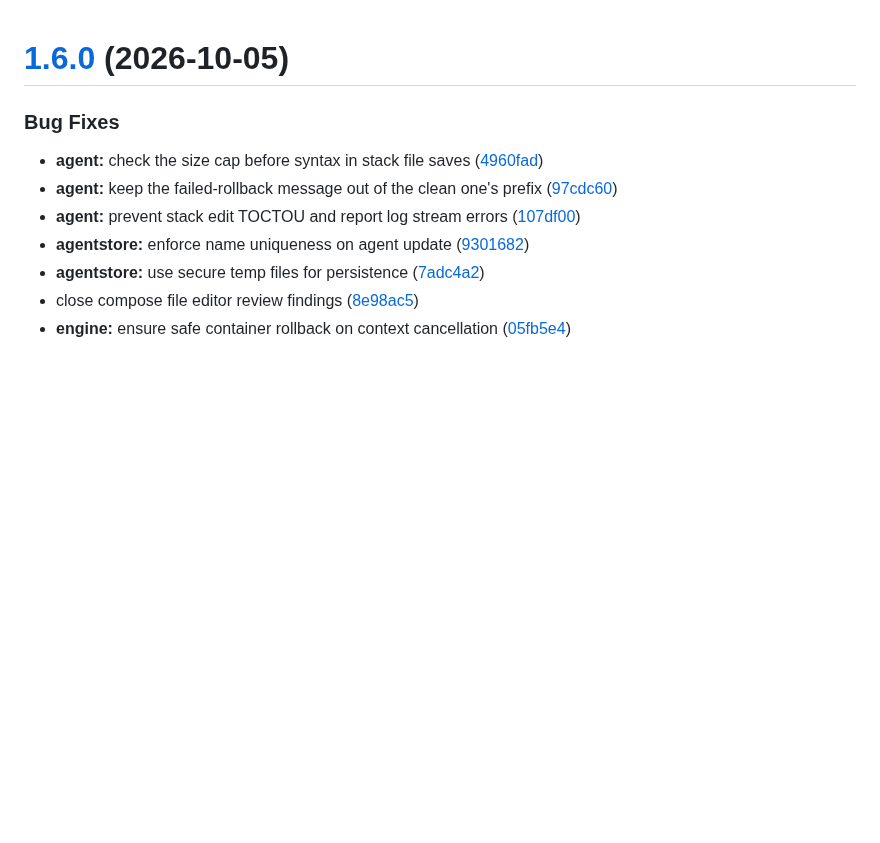
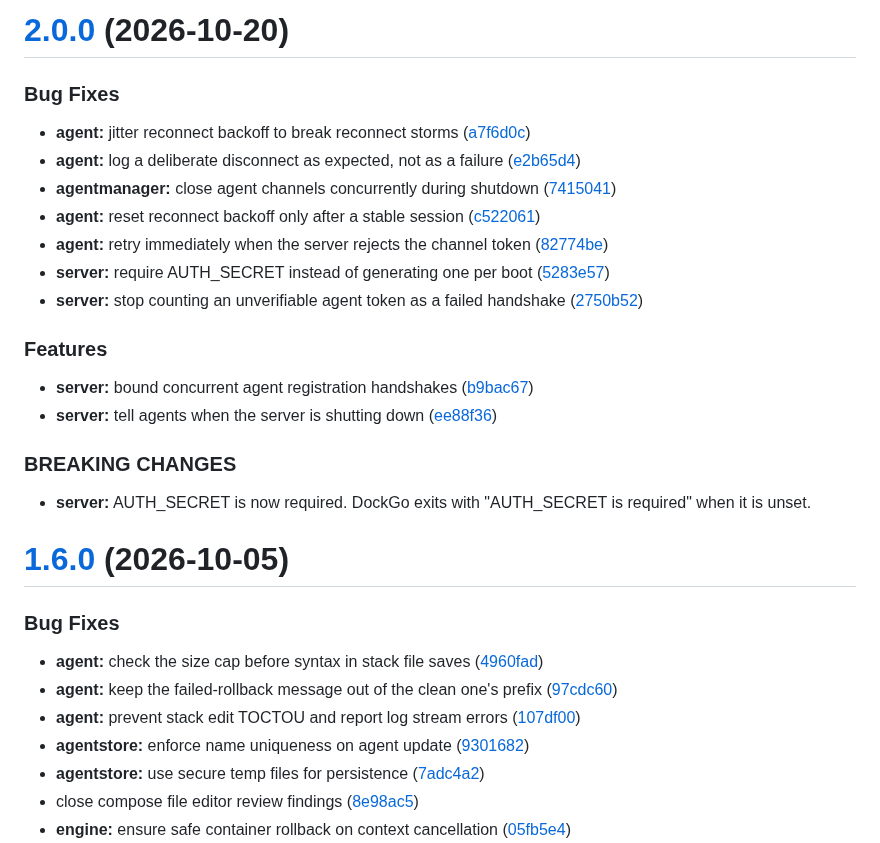
Before and after one commit to Jisevind/dockgo, a Markdown page: CHANGELOG.md, the part around the change. Rendered like a GitHub page; blank space fills up the shorter version.

Commit message:
chore(release): 2.0.0 [skip ci]
# [2.0.0](https://github.com/Jisevind/dockgo/compare/v1.6.0...v2.0.0) (2026-10-20)

### Bug Fixes

* **agent:** jitter reconnect backoff to break reconnect storms ([a7f6d0c](https://github.com/Jisevind/dockgo/commit/a7f6d0c9245a6b4cd0f4bd5a0161cc95a508c11a))
* **agent:** log a deliberate disconnect as expected, not as a failure ([e2b65d4](https://github.com/Jisevind/dockgo/commit/e2b65d439d83d6565733de870309be67abb2e79f))
* **agentmanager:** close agent channels concurrently during shutdown ([7415041](https://github.com/Jisevind/dockgo/commit/74150411148cf08d776c4107e64e75dd1cb9dd12))
* **agent:** reset reconnect backoff only after a stable session ([c522061](https://github.com/Jisevind/dockgo/commit/c5220615adfa45b9b35a9c2b60f66fb442a507c8))
* **agent:** retry immediately when the server rejects the channel token ([82774be](https://github.com/Jisevind/dockgo/commit/82774bed159d910409a5bb7d7adb16ad3427aba7))
* **server:** require AUTH_SECRET instead of generating one per boot ([5283e57](https://github.com/Jisevind/dockgo/commit/5283e57520601e37c47d35ad480298421b4f6e2e))
* **server:** stop counting an unverifiable agent token as a failed handshake ([2750b52](https://github.com/Jisevind/dockgo/commit/2750b52c4e4a38d248a74104a233c211f02db209))

### Features

* **server:** bound concurrent agent registration handshakes ([b9bac67](https://github.com/Jisevind/dockgo/commit/b9bac67c9033795c58d2df06194e84812f27e488))
* **server:** tell agents when the server is shutting down ([ee88f36](https://github.com/Jisevind/dockgo/commit/ee88f36795fbe35ea2e72061c09edd7d78ca84b1))

### BREAKING CHANGES

* **server:** AUTH_SECRET is now required. DockGo exits with
"AUTH_SECRET is required" when it is unset.

```diff
--- a/CHANGELOG.md
+++ b/CHANGELOG.md
@@ -1,3 +1,28 @@
+# [2.0.0](https://github.com/Jisevind/dockgo/compare/v1.6.0...v2.0.0) (2026-10-20)
+
+
+### Bug Fixes
+
+* **agent:** jitter reconnect backoff to break reconnect storms ([a7f6d0c](https://github.com/Jisevind/dockgo/commit/a7f6d0c9245a6b4cd0f4bd5a0161cc95a508c11a))
+* **agent:** log a deliberate disconnect as expected, not as a failure ([e2b65d4](https://github.com/Jisevind/dockgo/commit/e2b65d439d83d6565733de870309be67abb2e79f))
+* **agentmanager:** close agent channels concurrently during shutdown ([7415041](https://github.com/Jisevind/dockgo/commit/74150411148cf08d776c4107e64e75dd1cb9dd12))
+* **agent:** reset reconnect backoff only after a stable session ([c522061](https://github.com/Jisevind/dockgo/commit/c5220615adfa45b9b35a9c2b60f66fb442a507c8))
+* **agent:** retry immediately when the server rejects the channel token ([82774be](https://github.com/Jisevind/dockgo/commit/82774bed159d910409a5bb7d7adb16ad3427aba7))
+* **server:** require AUTH_SECRET instead of generating one per boot ([5283e57](https://github.com/Jisevind/dockgo/commit/5283e57520601e37c47d35ad480298421b4f6e2e))
+* **server:** stop counting an unverifiable agent token as a failed handshake ([2750b52](https://github.com/Jisevind/dockgo/commit/2750b52c4e4a38d248a74104a233c211f02db209))
+
+
+### Features
+
+* **server:** bound concurrent agent registration handshakes ([b9bac67](https://github.com/Jisevind/dockgo/commit/b9bac67c9033795c58d2df06194e84812f27e488))
+* **server:** tell agents when the server is shutting down ([ee88f36](https://github.com/Jisevind/dockgo/commit/ee88f36795fbe35ea2e72061c09edd7d78ca84b1))
+
+
+### BREAKING CHANGES
+
+* **server:** AUTH_SECRET is now required. DockGo exits with
+"AUTH_SECRET is required" when it is unset.
+
 # [1.6.0](https://github.com/Jisevind/dockgo/compare/v1.5.0...v1.6.0) (2026-10-05)
 
 
```
